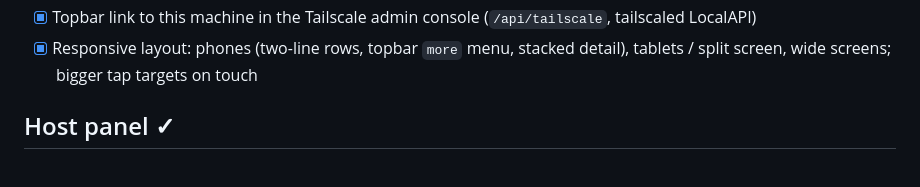
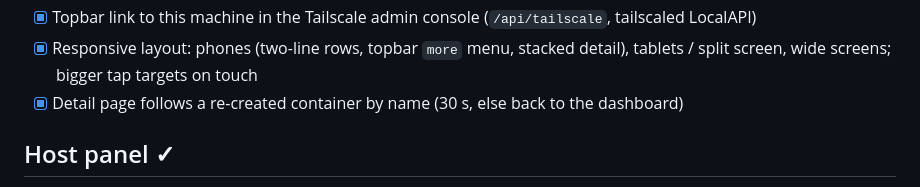
Before and after one commit to VillegasMich/Cuthulu, a Markdown page: docs/ROADMAP.md, the part around the change. Drawn GitHub-style.

```diff
--- a/docs/ROADMAP.md
+++ b/docs/ROADMAP.md
@@ -51,6 +51,7 @@ Each phase should end in something runnable. Tick items as they land.
 - [x] Resizable panes: splitters for the detail view's info column, the dashboard's table columns and host panel height (remembered per browser)
 - [x] Topbar link to this machine in the Tailscale admin console (`/api/tailscale`, tailscaled LocalAPI)
 - [x] Responsive layout: phones (two-line rows, topbar `more` menu, stacked detail), tablets / split screen, wide screens; bigger tap targets on touch
+- [x] Detail page follows a re-created container by name (30 s, else back to the dashboard)
 
 ## Host panel ✓
 - [x] Read host CPU, memory, swap, load, uptime, network (addresses, ↓/↑ throughput) and disk I/O from procfs (`src/system/`, no external binaries)
```
Also changed, not shown: docs/ARCHITECTURE.md (+9 -0 lines), docs/DESIGN.md (+4 -0 lines).
